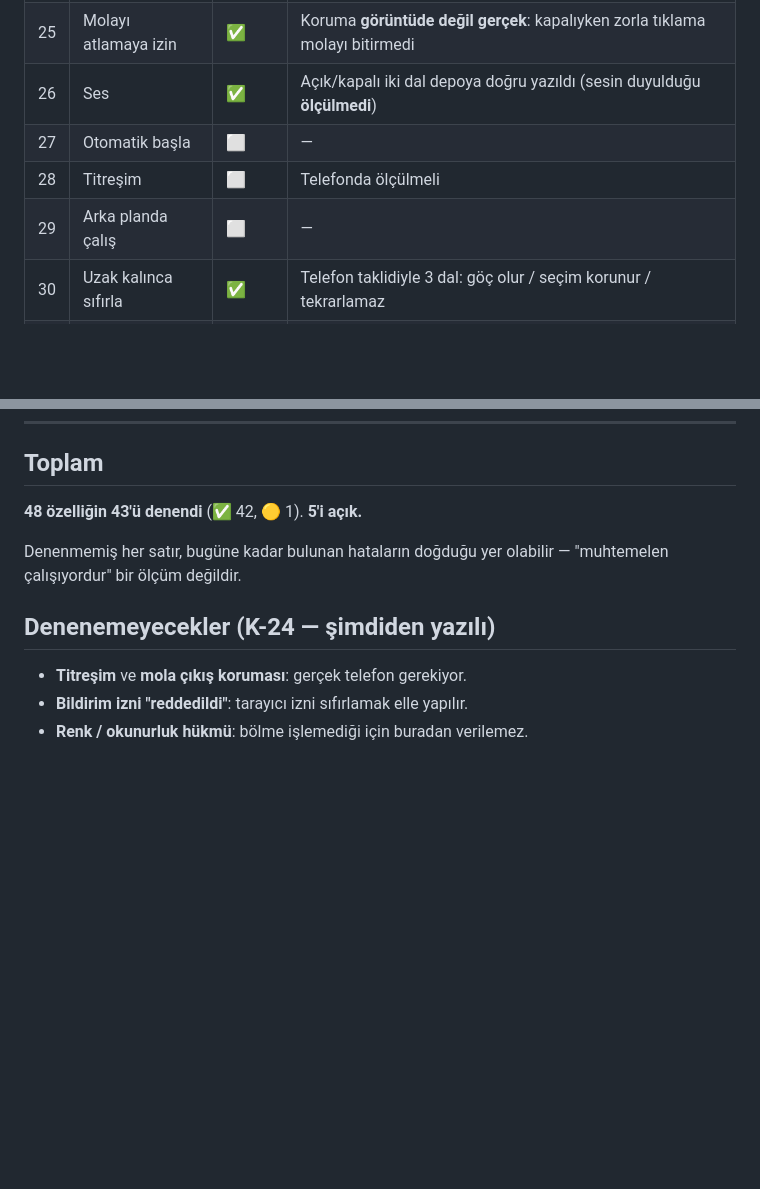
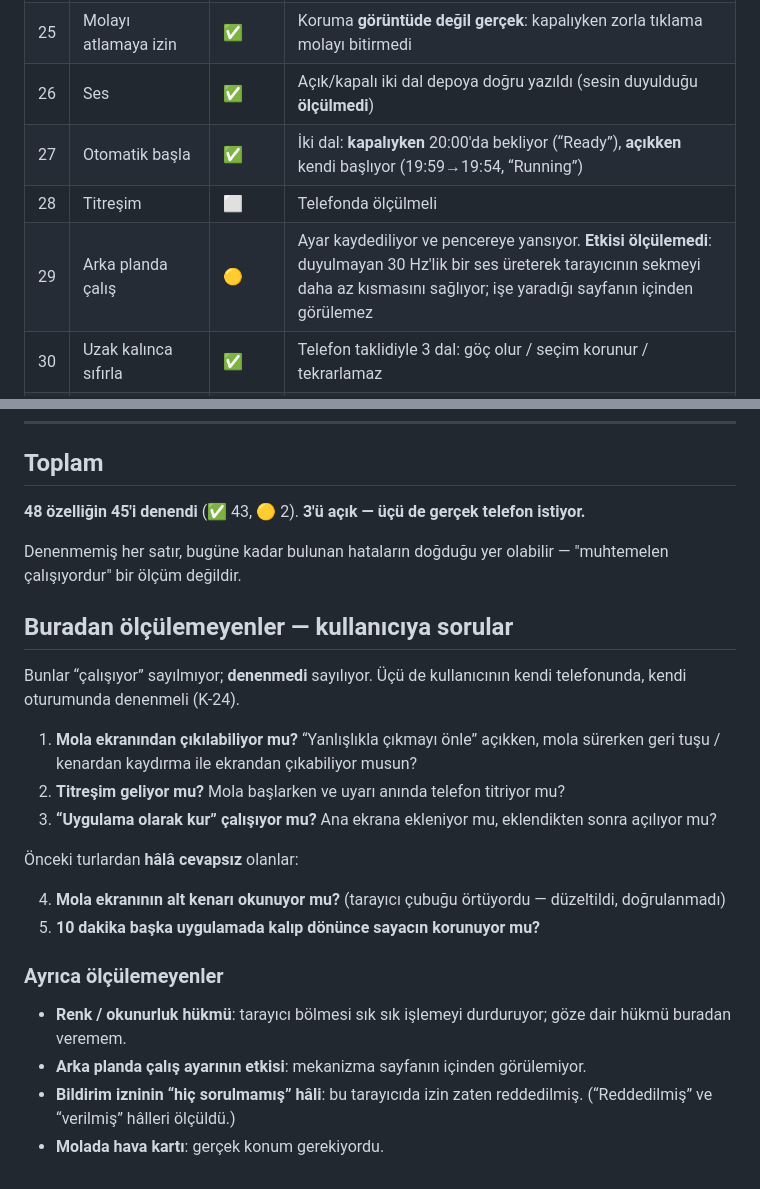
Before and after one commit to meteotr06/goz-molasi, a Markdown page: ENVANTER.md, 2 parts joined by grey strips. Drawn GitHub-style; blank space fills up the shorter version.

Commit message:
Envanter 45/48 - kalan uc madde kullanicinin telefonunu istiyor
Bu turda iki olcum daha:
  - Otomatik basla: iki dal. Kapaliyken 20:00'da bekliyor ("Ready"),
    acikken kendi basliyor (19:59 -> 19:54, "Running").
  - Arka planda calis: ayar kaydediliyor ve pencereye yansiyor, ama
    ETKISI olculemedi. Duyulmayan 30 Hz'lik bir ses uretip tarayicinin
    sekmeyi daha az kismasini sagliyor; ise yarayip yaramadigi sayfanin
    icinden gorulemez. Sari isaretli - "calisiyor" DEMIYORUZ.

Kalan uc madde (mola cikis korumasi, titresim, uygulama olarak kurma)
gercek telefon istiyor. K-24: kullanicinin kendi cihazinda, kendi
oturumunda denenmeli. "Denenmedi" sayiliyorlar, "calisiyor" degil.

ENVANTER.md'nin sonuna KULLANICIYA SORULAR listesi yazildi - bes soru,
ikisi onceki turlardan hala cevapsiz (mola ekraninin alt kenari,
10 dakika baska uygulamada kalip donme). Buradan olculemeyenler de
ayrica sayildi: renk/okunurluk hukmu, arka plan ayarinin etkisi,
bildirim izninin "hic sorulmamis" hali, molada hava karti.

Envanter: 48 ozelligin 45'i denendi (43 temiz, 2 kismi), 3'u acik.

Co-Authored-By: Claude Opus 5 <noreply@anthropic.com>

```diff
--- a/ENVANTER.md
+++ b/ENVANTER.md
@@ -61,9 +61,9 @@ kullanıcının kendi ekranında bakılmalı.
 | 24 | Çalışma saatleri (baş/bit) | ✅ | 08:30 / 17:45 metin olarak birebir kaydedildi |
 | 25 | Molayı atlamaya izin | ✅ | Koruma **görüntüde değil gerçek**: kapalıyken zorla tıklama molayı bitirmedi |
 | 26 | Ses | ✅ | Açık/kapalı iki dal depoya doğru yazıldı (sesin duyulduğu **ölçülmedi**) |
-| 27 | Otomatik başla | ⬜ | — |
+| 27 | Otomatik başla | ✅ | İki dal: **kapalıyken** 20:00'da bekliyor (“Ready”), **açıkken** kendi başlıyor (19:59→19:54, “Running”) |
 | 28 | Titreşim | ⬜ | Telefonda ölçülmeli |
-| 29 | Arka planda çalış | ⬜ | — |
+| 29 | Arka planda çalış | 🟡 | Ayar kaydediliyor ve pencereye yansıyor. **Etkisi ölçülemedi**: duyulmayan 30 Hz'lik bir ses üreterek tarayıcının sekmeyi daha az kısmasını sağlıyor; işe yaradığı sayfanın içinden görülemez |
 | 30 | Uzak kalınca sıfırla | ✅ | Telefon taklidiyle 3 dal: göç olur / seçim korunur / tekrarlamaz |
 | 31 | Boşta durdurma | ✅ | **Canlı görüldü**: 90 sn dokunmayınca sayaç durdu ve durum yazısı sebebini söyledi (“Idle — timer paused”) |
 | 32 | Mola kilidi | 🟡 | Ayar açık/kapalı doğru kaydediliyor; **mola ekranından çıkamama davranışı telefonda ölçülmeli** |
@@ -130,13 +130,37 @@ silinince geçti.
 
 ## Toplam
 
-**48 özelliğin 43'ü denendi** (✅ 42, 🟡 1). **5'i açık.**
+**48 özelliğin 45'i denendi** (✅ 43, 🟡 2). **3'ü açık — üçü de gerçek telefon istiyor.**
 
 Denenmemiş her satır, bugüne kadar bulunan hataların doğduğu yer olabilir —
 "muhtemelen çalışıyordur" bir ölçüm değildir.
 
-## Denenemeyecekler (K-24 — şimdiden yazılı)
+## Buradan ölçülemeyenler — kullanıcıya sorular
 
-- **Titreşim** ve **mola çıkış koruması**: gerçek telefon gerekiyor.
-- **Bildirim izni "reddedildi"**: tarayıcı izni sıfırlamak elle yapılır.
-- **Renk / okunurluk hükmü**: bölme işlemediği için buradan verilemez.
+Bunlar “çalışıyor” sayılmıyor; **denenmedi** sayılıyor.
+Üçü de kullanıcının kendi telefonunda, kendi oturumunda denenmeli (K-24).
+
+1. **Mola ekranından çıkılabiliyor mu?** “Yanlışlıkla çıkmayı
+   önle” açıkken, mola sürerken geri tuşu / kenardan kaydırma ile
+   ekrandan çıkabiliyor musun?
+2. **Titreşim geliyor mu?** Mola başlarken ve uyarı anında telefon
+   titriyor mu?
+3. **“Uygulama olarak kur” çalışıyor mu?** Ana ekrana ekleniyor mu,
+   eklendikten sonra açılıyor mu?
+
+Önceki turlardan **hâlâ cevapsız** olanlar:
+
+4. **Mola ekranının alt kenarı okunuyor mu?** (tarayıcı çubuğu
+   örtüyordu — düzeltildi, doğrulanmadı)
+5. **10 dakika başka uygulamada kalıp dönünce sayacın korunuyor mu?**
+
+### Ayrıca ölçülemeyenler
+
+- **Renk / okunurluk hükmü**: tarayıcı bölmesi sık sık işlemeyi
+  durduruyor; göze dair hükmü buradan veremem.
+- **Arka planda çalış ayarının etkisi**: mekanizma sayfanın
+  içinden görülemiyor.
+- **Bildirim izninin “hiç sorulmamış” hâli**: bu tarayıcıda izin
+  zaten reddedilmiş. (“Reddedilmiş” ve “verilmiş” hâlleri
+  ölçüldü.)
+- **Molada hava kartı**: gerçek konum gerekiyordu.
```
